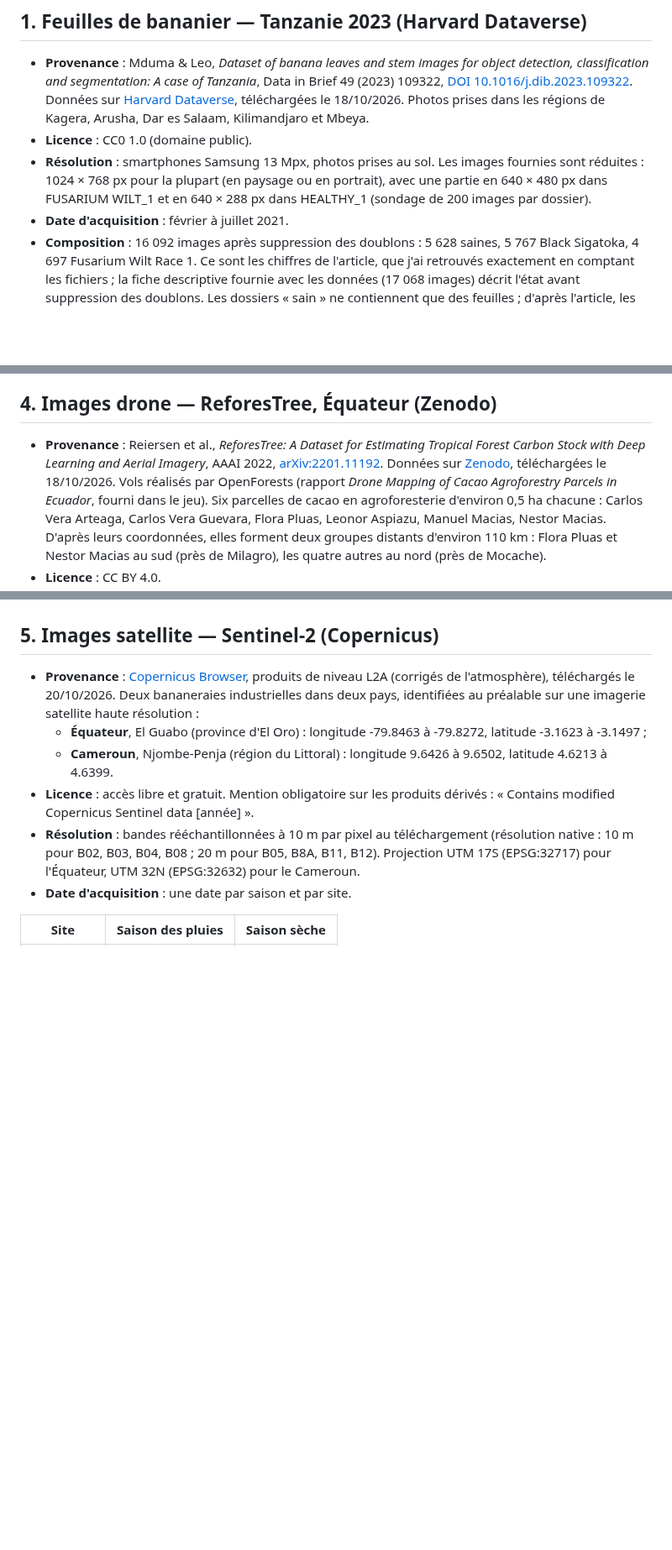
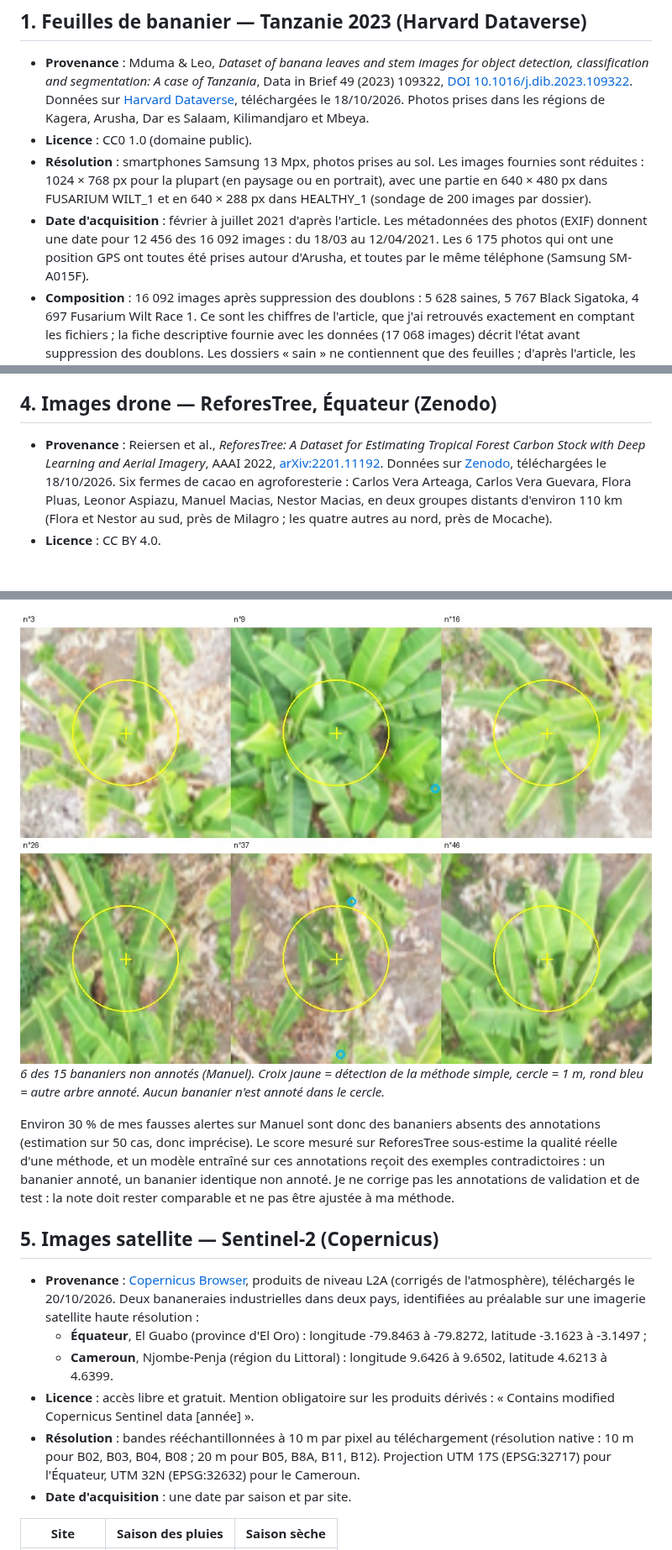
Before and after one commit to Mace-Erwan/Field-Scan-intelligence-lab, a Markdown page: docs/carnet_donnees.md, 3 parts joined by grey strips. Shown at 84% size. Drawn GitHub-style; pictures changed too: docs/images/reforestree_bananiers_non_annotes.jpg (added); blank space fills up the shorter version.

```diff
--- a/docs/carnet_donnees.md
+++ b/docs/carnet_donnees.md
@@ -7,7 +7,7 @@ Mis à jour le 23/10/2026.
 - **Provenance** : Mduma & Leo, *Dataset of banana leaves and stem images for object detection, classification and segmentation: A case of Tanzania*, Data in Brief 49 (2023) 109322, [DOI 10.1016/j.dib.2023.109322](https://doi.org/10.1016/j.dib.2023.109322). Données sur [Harvard Dataverse](https://dataverse.harvard.edu/dataset.xhtml?persistentId=doi:10.7910/DVN/LQUWXW), téléchargées le 18/10/2026. Photos prises dans les régions de Kagera, Arusha, Dar es Salaam, Kilimandjaro et Mbeya.
 - **Licence** : CC0 1.0 (domaine public).
 - **Résolution** : smartphones Samsung 13 Mpx, photos prises au sol. Les images fournies sont réduites : 1024 × 768 px pour la plupart (en paysage ou en portrait), avec une partie en 640 × 480 px dans FUSARIUM WILT_1 et en 640 × 288 px dans HEALTHY_1 (sondage de 200 images par dossier).
-- **Date d'acquisition** : février à juillet 2021.
+- **Date d'acquisition** : février à juillet 2021 d'après l'article. Les métadonnées des photos (EXIF) donnent une date pour 12 456 des 16 092 images : du 18/03 au 12/04/2021. Les 6 175 photos qui ont une position GPS ont toutes été prises autour d'Arusha, et toutes par le même téléphone (Samsung SM-A015F).
 - **Composition** : 16 092 images après suppression des doublons : 5 628 saines, 5 767 Black Sigatoka, 4 697 Fusarium Wilt Race 1. Ce sont les chiffres de l'article, que j'ai retrouvés exactement en comptant les fichiers ; la fiche descriptive fournie avec les données (17 068 images) décrit l'état avant suppression des doublons. Les dossiers « sain » ne contiennent que des feuilles ; d'après l'article, les dossiers malades contiennent des feuilles et des tiges. Les images sont nommées `Image_<numéro>.jpg`, sans indication de feuille ou de tige. Je ne garde que les feuilles, puisque le sujet porte sur la classification de feuilles : le tri se fera donc sur le contenu des images. Les archives contiennent aussi des fichiers système macOS (`__MACOSX`, `.DS_Store`), que j'ignore.
 - **Découpage** : entraînement du modèle maladies.
 - **Risques de fuite** : ce jeu vient de la même équipe que le jeu Tanzanie 2025, avec des régions en commun (Arusha, Mbeya). Les mêmes fermes, voire les mêmes plants, peuvent apparaître dans les deux. J'ai recherché les doublons entre les deux jeux : je n'en ai trouvé aucun (détail en section 2). La fiche descriptive précise aussi que quelques doublons et des images très proches peuvent subsister à l'intérieur du jeu.
@@ -46,5 +47,5 @@ Mis à jour le 23/10/2026.
 
 ## 4. Images drone — ReforesTree, Équateur (Zenodo)
 
-- **Provenance** : Reiersen et al., *ReforesTree: A Dataset for Estimating Tropical Forest Carbon Stock with Deep Learning and Aerial Imagery*, AAAI 2022, [arXiv:2201.11192](https://arxiv.org/abs/2201.11192). Données sur [Zenodo](https://zenodo.org/records/6813783), téléchargées le 18/10/2026. Vols réalisés par OpenForests (rapport *Drone Mapping of Cacao Agroforestry Parcels in Ecuador*, fourni dans le jeu). Six parcelles de cacao en agroforesterie d'environ 0,5 ha chacune : Carlos Vera Arteaga, Carlos Vera Guevara, Flora Pluas, Leonor Aspiazu, Manuel Macias, Nestor Macias. D'après leurs coordonnées, elles forment deux groupes distants d'environ 110 km : Flora Pluas et Nestor Macias au sud (près de Milagro), les quatre autres au nord (près de Mocache).
+- **Provenance** : Reiersen et al., *ReforesTree: A Dataset for Estimating Tropical Forest Carbon Stock with Deep Learning and Aerial Imagery*, AAAI 2022, [arXiv:2201.11192](https://arxiv.org/abs/2201.11192). Données sur [Zenodo](https://zenodo.org/records/6813783), téléchargées le 18/10/2026. Six fermes de cacao en agroforesterie : Carlos Vera Arteaga, Carlos Vera Guevara, Flora Pluas, Leonor Aspiazu, Manuel Macias, Nestor Macias, en deux groupes distants d'environ 110 km (Flora et Nestor au sud, près de Milagro ; les quatre autres au nord, près de Mocache).
 - **Licence** : CC BY 4.0.
@@ -57,3 +96,7 @@ Mis à jour le 23/10/2026.
+![Bananiers non annotés](images/reforestree_bananiers_non_annotes.jpg)
+*6 des 15 bananiers non annotés (Manuel). Croix jaune = détection de la méthode simple, cercle = 1 m, rond bleu = autre arbre annoté. Aucun bananier n'est annoté dans le cercle.*
+
+Environ 30 % de mes fausses alertes sur Manuel sont donc des bananiers absents des annotations (estimation sur 50 cas, donc imprécise). Le score mesuré sur ReforesTree sous-estime la qualité réelle d'une méthode, et un modèle entraîné sur ces annotations reçoit des exemples contradictoires : un bananier annoté, un bananier identique non annoté. Je ne corrige pas les annotations de validation et de test : la note doit rester comparable et ne pas être ajustée à ma méthode.
 
 ## 5. Images satellite — Sentinel-2 (Copernicus)
 
```
Also changed, not shown: other parts of docs/carnet_donnees.md (+76 -12 lines), docs/experiences.md (added, +58 -0 lines), docs/images/count_banana_annotations.jpg (added), docs/images/reforestree_flora_zoom_annotations.jpg (added), docs/images/reforestree_manuel_annotations.jpg (added).
